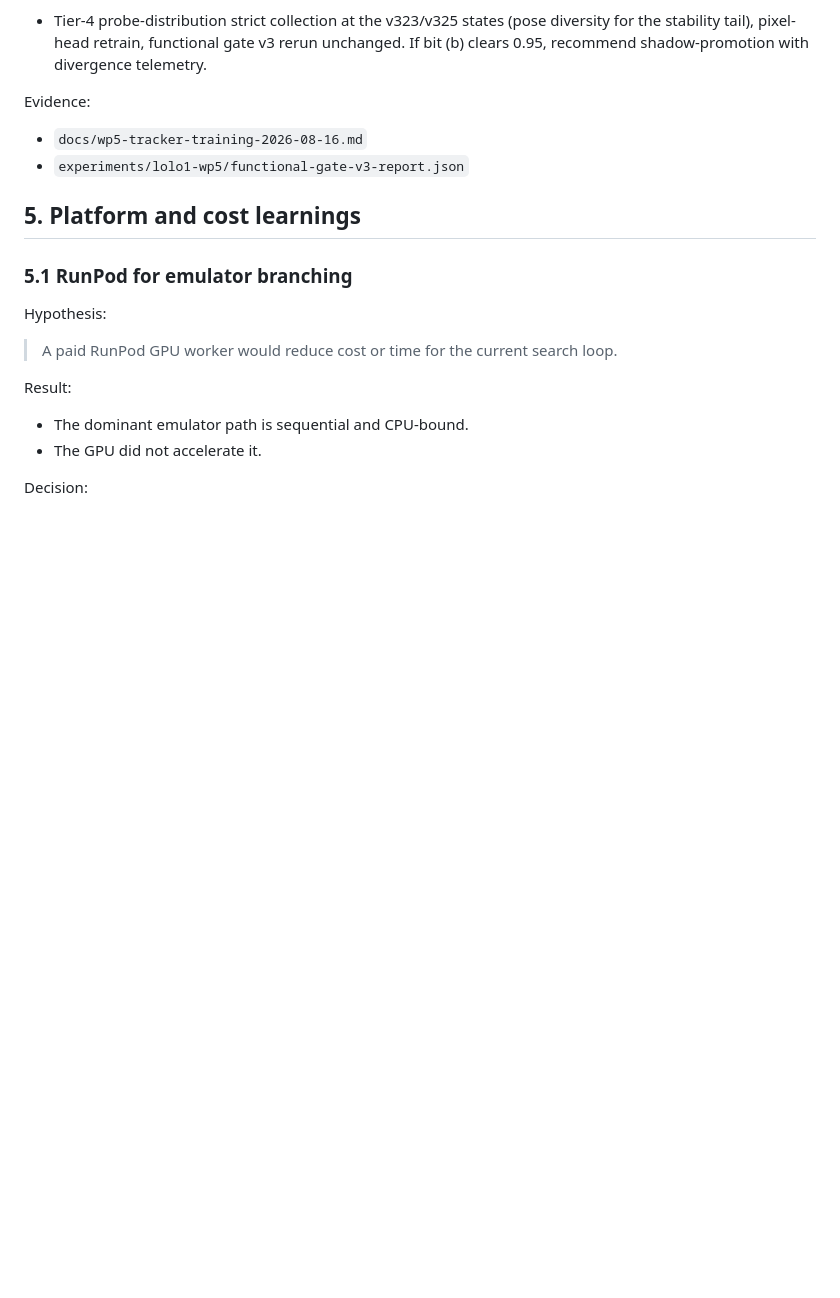
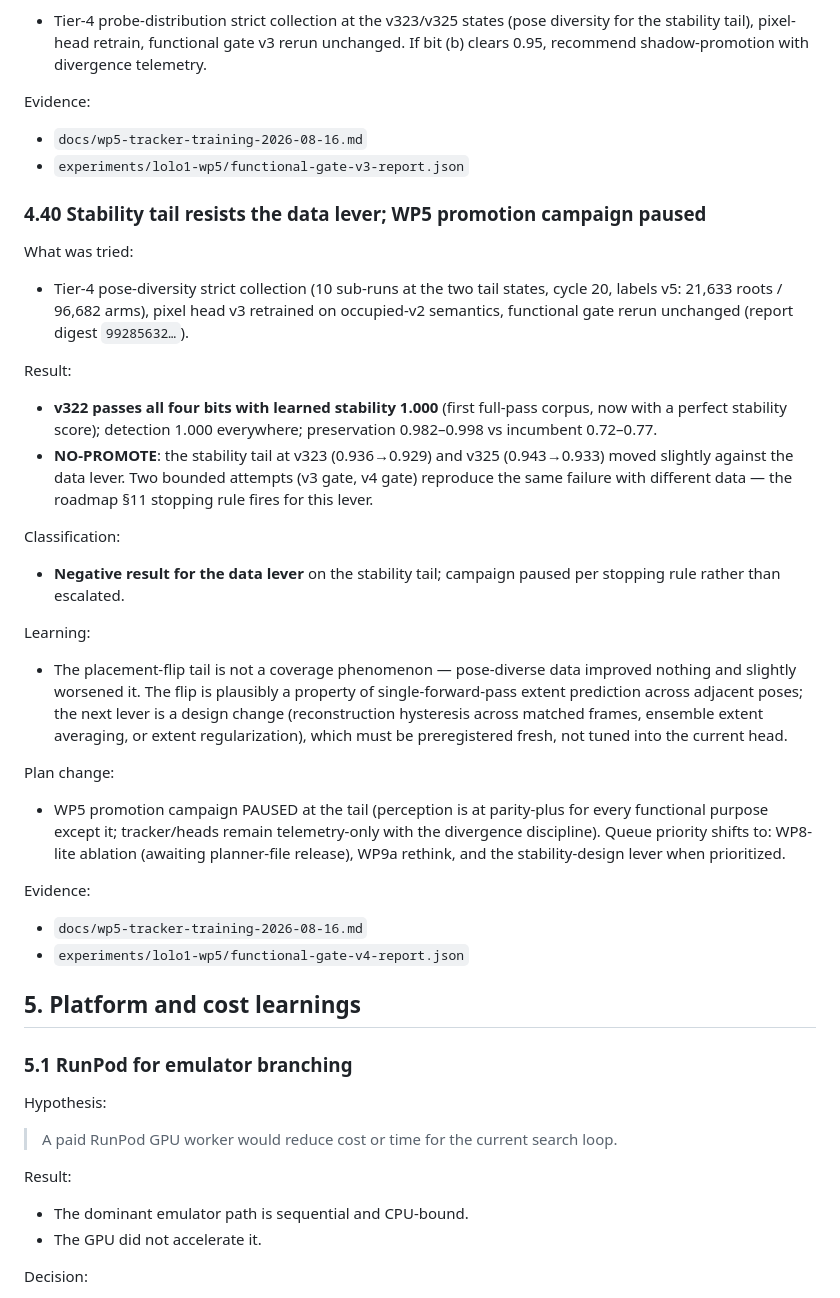
Before and after one commit to toddsherman/lolo-agent, a Markdown page: docs/learnings.md, the part around the change. Drawn GitHub-style; blank space fills up the shorter version.

Commit message:
Pause the WP5 promotion campaign at the stability tail
The data lever failed twice on the same tail while v322 reached a
perfect full pass - the stopping rule fires. Next lever is a
preregistered design change, not more data. Queue shifts to the
WP8-lite ablation and the WP9a rethink.

Co-Authored-By: Claude Fable 5 <noreply@anthropic.com>

```diff
--- a/docs/learnings.md
+++ b/docs/learnings.md
@@ -1795,6 +1795,53 @@ Evidence:
 - `docs/wp5-tracker-training-2026-08-16.md`
 - `experiments/lolo1-wp5/functional-gate-v3-report.json`
 
+### 4.40 Stability tail resists the data lever; WP5 promotion campaign paused
+
+What was tried:
+
+- Tier-4 pose-diversity strict collection (10 sub-runs at the two tail
+  states, cycle 20, labels v5: 21,633 roots / 96,682 arms), pixel head v3
+  retrained on occupied-v2 semantics, functional gate rerun unchanged
+  (report digest `99285632…`).
+
+Result:
+
+- **v322 passes all four bits with learned stability 1.000** (first
+  full-pass corpus, now with a perfect stability score); detection 1.000
+  everywhere; preservation 0.982–0.998 vs incumbent 0.72–0.77.
+- **NO-PROMOTE**: the stability tail at v323 (0.936→0.929) and v325
+  (0.943→0.933) moved slightly against the data lever. Two bounded
+  attempts (v3 gate, v4 gate) reproduce the same failure with different
+  data — the roadmap §11 stopping rule fires for this lever.
+
+Classification:
+
+- **Negative result for the data lever** on the stability tail;
+  campaign paused per stopping rule rather than escalated.
+
+Learning:
+
+- The placement-flip tail is not a coverage phenomenon — pose-diverse
+  data improved nothing and slightly worsened it. The flip is plausibly a
+  property of single-forward-pass extent prediction across adjacent
+  poses; the next lever is a design change (reconstruction hysteresis
+  across matched frames, ensemble extent averaging, or extent
+  regularization), which must be preregistered fresh, not tuned into the
+  current head.
+
+Plan change:
+
+- WP5 promotion campaign PAUSED at the tail (perception is at
+  parity-plus for every functional purpose except it; tracker/heads
+  remain telemetry-only with the divergence discipline). Queue priority
+  shifts to: WP8-lite ablation (awaiting planner-file release), WP9a
+  rethink, and the stability-design lever when prioritized.
+
+Evidence:
+
+- `docs/wp5-tracker-training-2026-08-16.md`
+- `experiments/lolo1-wp5/functional-gate-v4-report.json`
+
 ## 5. Platform and cost learnings
 
 ### 5.1 RunPod for emulator branching
```
